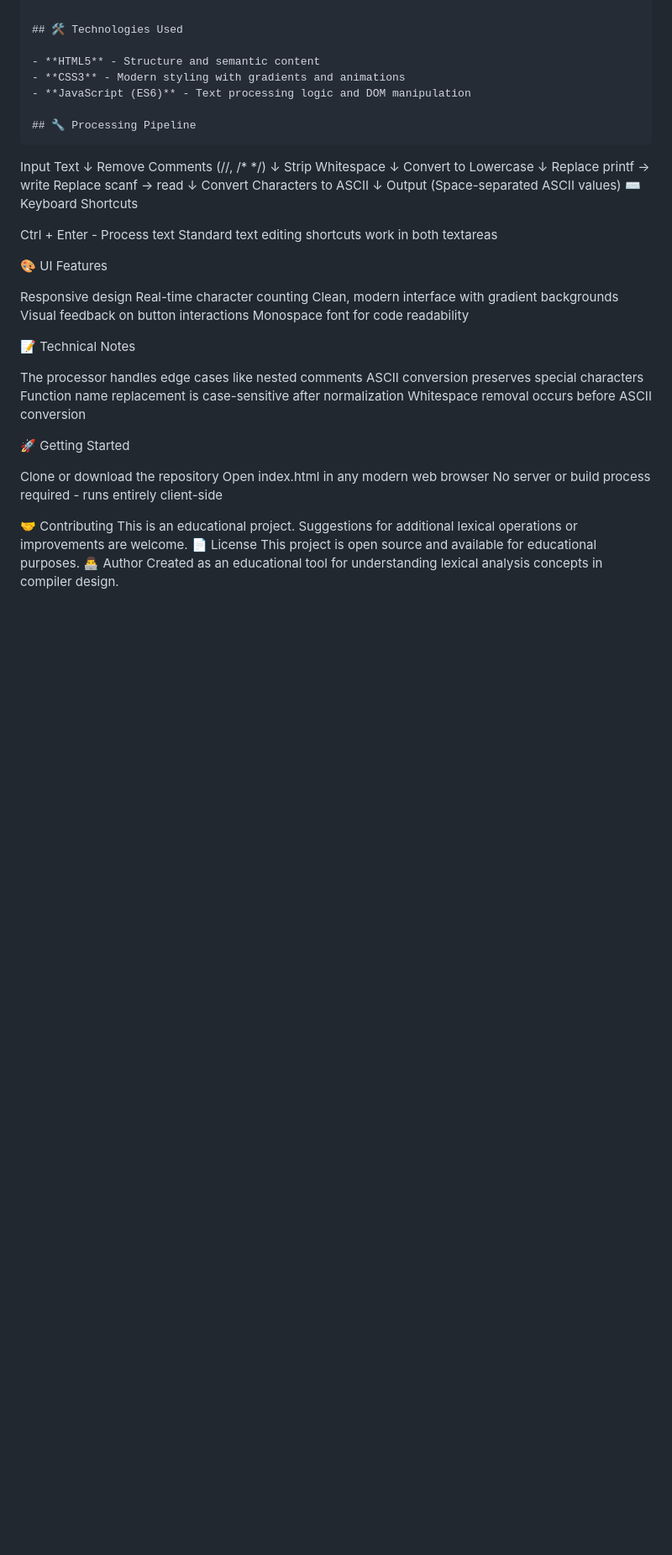
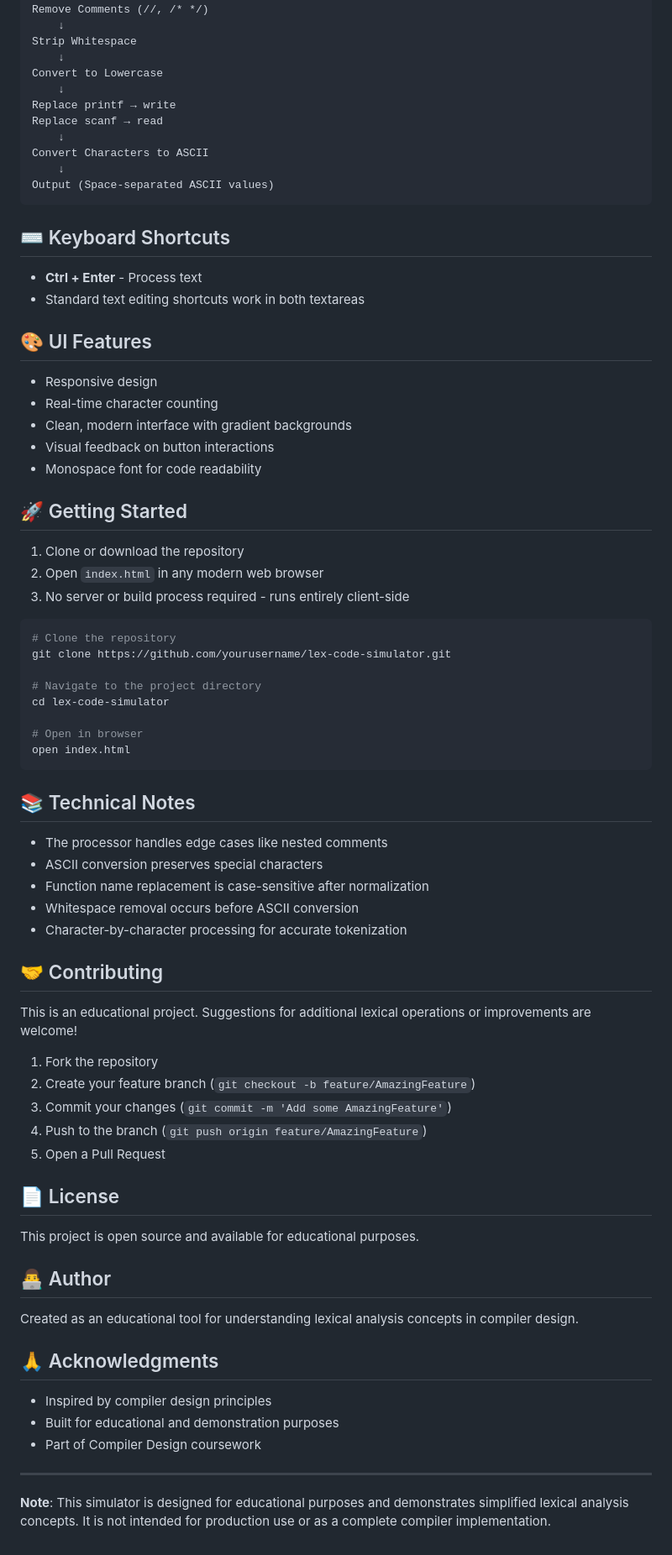
Before and after one commit to aviraltrip/LexiParse, a Markdown page: README.md, the part around one of its changes. Shown at 84% size. GitHub-like rendering; blank space fills up the shorter version.

````diff
--- a/README.md
+++ b/README.md
@@ -104,35 +90,69 @@ Replace scanf → read
 Convert Characters to ASCII
     ↓
 Output (Space-separated ASCII values)
-⌨️ Keyboard Shortcuts
+```
 
-Ctrl + Enter - Process text
-Standard text editing shortcuts work in both textareas
+## ⌨️ Keyboard Shortcuts
 
-🎨 UI Features
+- **Ctrl + Enter** - Process text
+- Standard text editing shortcuts work in both textareas
 
-Responsive design
-Real-time character counting
-Clean, modern interface with gradient backgrounds
-Visual feedback on button interactions
-Monospace font for code readability
+## 🎨 UI Features
 
-📝 Technical Notes
+- Responsive design
+- Real-time character counting
+- Clean, modern interface with gradient backgrounds
+- Visual feedback on button interactions
+- Monospace font for code readability
 
-The processor handles edge cases like nested comments
-ASCII conversion preserves special characters
-Function name replacement is case-sensitive after normalization
-Whitespace removal occurs before ASCII conversion
+## 🚀 Getting Started
 
-🚀 Getting Started
+1. Clone or download the repository
+2. Open `index.html` in any modern web browser
+3. No server or build process required - runs entirely client-side
+```bash
+# Clone the repository
+git clone https://github.com/yourusername/lex-code-simulator.git
 
-Clone or download the repository
-Open index.html in any modern web browser
-No server or build process required - runs entirely client-side
+# Navigate to the project directory
+cd lex-code-simulator
 
-🤝 Contributing
-This is an educational project. Suggestions for additional lexical operations or improvements are welcome.
-📄 License
+# Open in browser
+open index.html
+```
+
+## 📚 Technical Notes
+
+- The processor handles edge cases like nested comments
+- ASCII conversion preserves special characters
+- Function name replacement is case-sensitive after normalization
+- Whitespace removal occurs before ASCII conversion
+- Character-by-character processing for accurate tokenization
+
+## 🤝 Contributing
+
+This is an educational project. Suggestions for additional lexical operations or improvements are welcome!
+
+1. Fork the repository
+2. Create your feature branch (`git checkout -b feature/AmazingFeature`)
+3. Commit your changes (`git commit -m 'Add some AmazingFeature'`)
+4. Push to the branch (`git push origin feature/AmazingFeature`)
+5. Open a Pull Request
+
+## 📄 License
+
 This project is open source and available for educational purposes.
-👨‍💻 Author
+
+## 👨‍💻 Author
+
 Created as an educational tool for understanding lexical analysis concepts in compiler design.
+
+## 🙏 Acknowledgments
+
+- Inspired by compiler design principles
+- Built for educational and demonstration purposes
+- Part of Compiler Design coursework
+
+---
+
+**Note**: This simulator is designed for educational purposes and demonstrates simplified lexical analysis concepts. It is not intended for production use or as a complete compiler implementation.
````
Also changed, not shown: other parts of README.md (+38 -52 lines).
